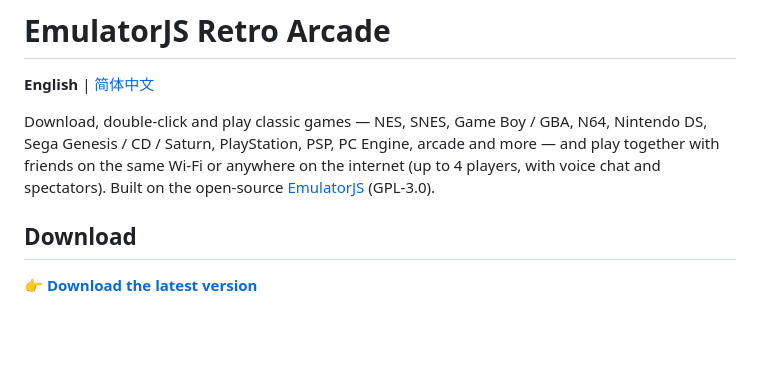
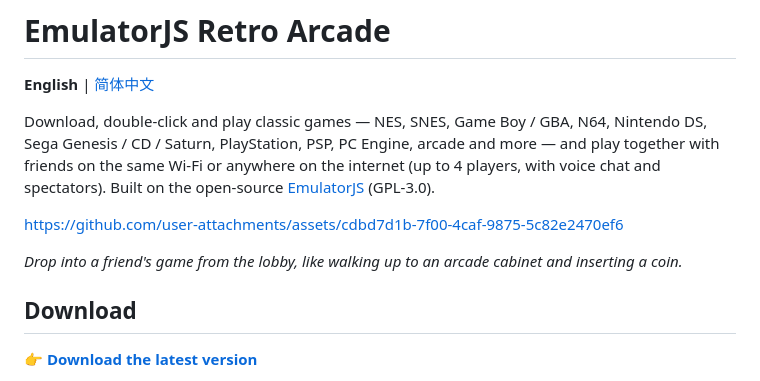
Before and after one commit to supwang/emulatorjs-releases, a Markdown page: README.md, the part around one of its changes. Rendered like a GitHub page; blank space fills up the shorter version.

Commit message:
README: demo video and links to the user guide in 10 languages
Co-Authored-By: Claude Opus 5.5 <noreply@anthropic.com>
Claude-Session: https://claude.ai/code/session_015gahuaw7Phno6SsiVmCGnJ

```diff
--- a/README.md
+++ b/README.md
@@ -5,6 +5,10 @@
 Download, double-click and play classic games — NES, SNES, Game Boy / GBA, N64, Nintendo DS, Sega Genesis / CD / Saturn,
 PlayStation, PSP, PC Engine, arcade and more — and play together with friends on the same Wi-Fi or anywhere on the internet
 (up to 4 players, with voice chat and spectators). Built on the open-source [EmulatorJS](https://github.com/EmulatorJS/EmulatorJS) (GPL-3.0).
+
+https://github.com/user-attachments/assets/cdbd7d1b-7f00-4caf-9875-5c82e2470ef6
+
+*Drop into a friend's game from the lobby, like walking up to an arcade cabinet and inserting a coin.*
 
 ## Download
 
```
Also changed, not shown: other parts of README.md (+1 -1 lines), README.zh-CN.md (+5 -1 lines).
